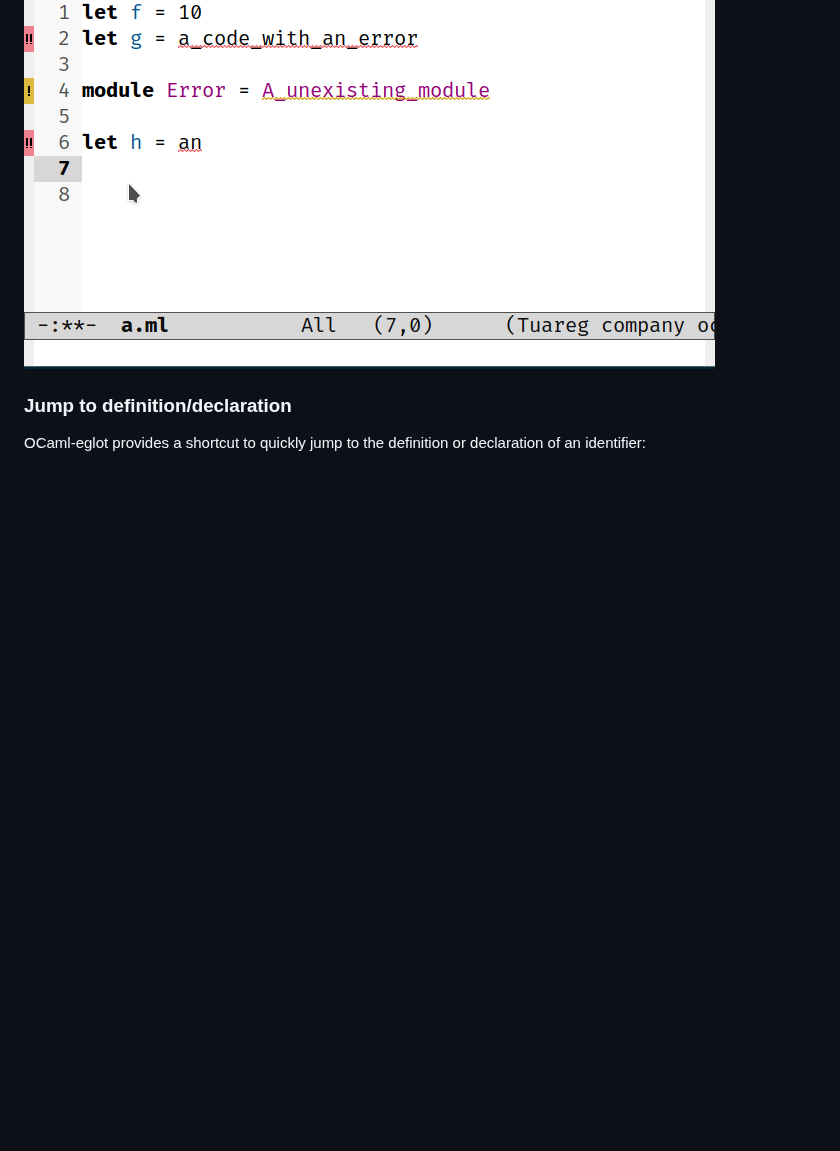
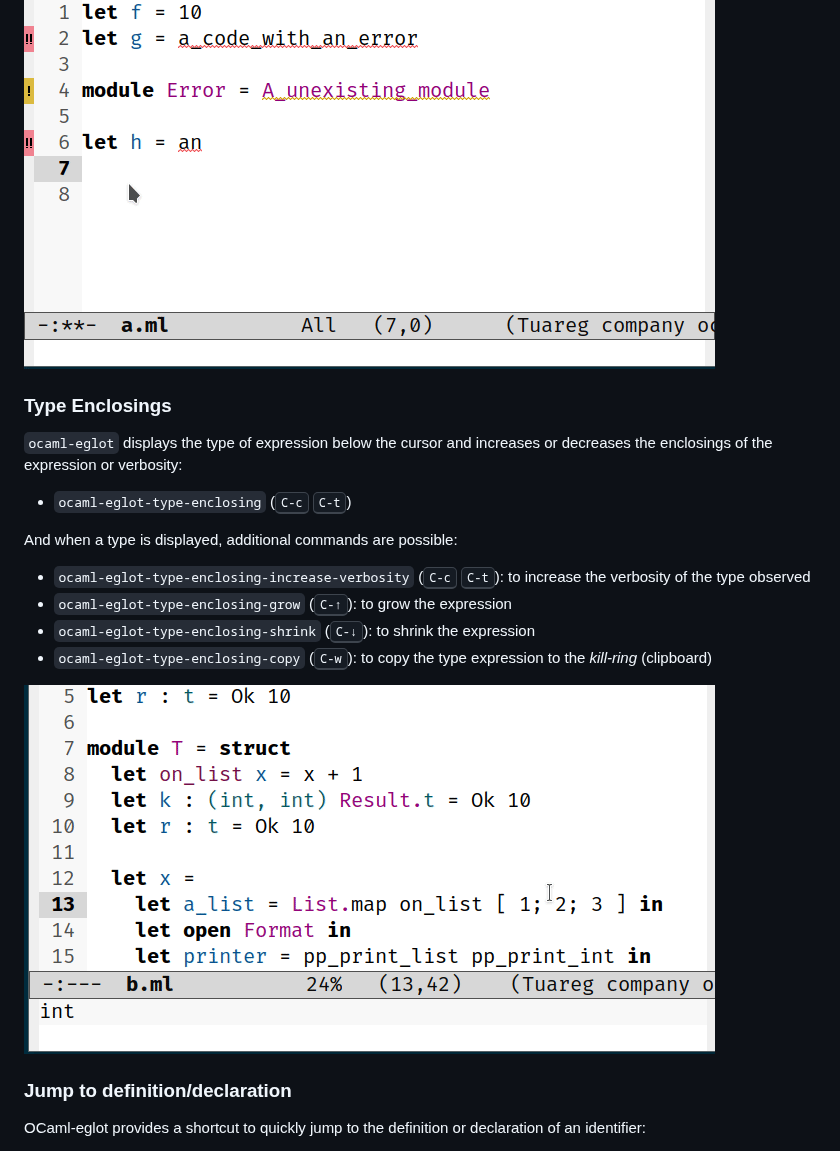
Before and after one commit to tarides/ocaml-eglot, a Markdown page: README.md, the part around the change. Drawn GitHub-style; pictures changed too: media/type-enclosing.gif (added); blank space fills up the shorter version.

Commit message:
Documentation for type-enclosing

```diff
--- a/README.md
+++ b/README.md
@@ -37,6 +37,26 @@ navigating through errors:
   the previous error
 
 ![Error navigation example](media/error-navigation.gif)
+
+### Type Enclosings
+
+`ocaml-eglot` displays the type of expression below the cursor and
+increases or decreases the enclosings of the expression or verbosity:
+
+- `ocaml-eglot-type-enclosing` (<kbd>C-c</kbd> <kbd>C-t</kbd>)
+
+And when a type is displayed, additional commands are possible:
+
+- `ocaml-eglot-type-enclosing-increase-verbosity` (<kbd>C-c</kbd>
+  <kbd>C-t</kbd>): to increase the verbosity of the type observed
+- `ocaml-eglot-type-enclosing-grow` (<kbd>C-↑</kbd>): to grow the
+  expression
+- `ocaml-eglot-type-enclosing-shrink` (<kbd>C-↓</kbd>): to shrink the
+  expression
+- `ocaml-eglot-type-enclosing-copy` (<kbd>C-w</kbd>): to copy the
+  type expression to the _kill-ring_ (clipboard)
+
+![Type Enclosings example](media/type-enclosing.gif)
 
 ### Jump to definition/declaration
 
```
